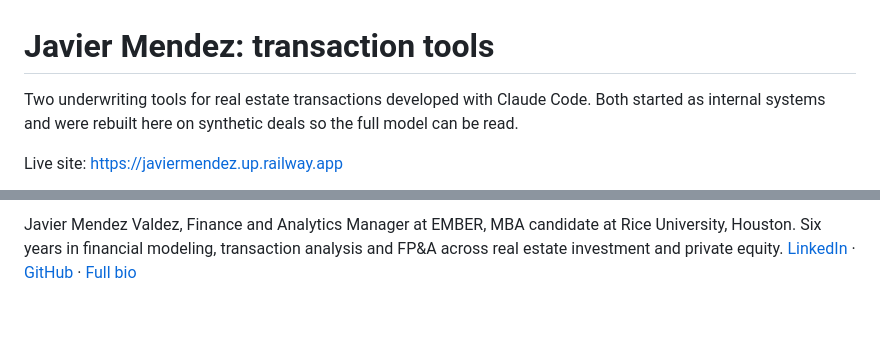
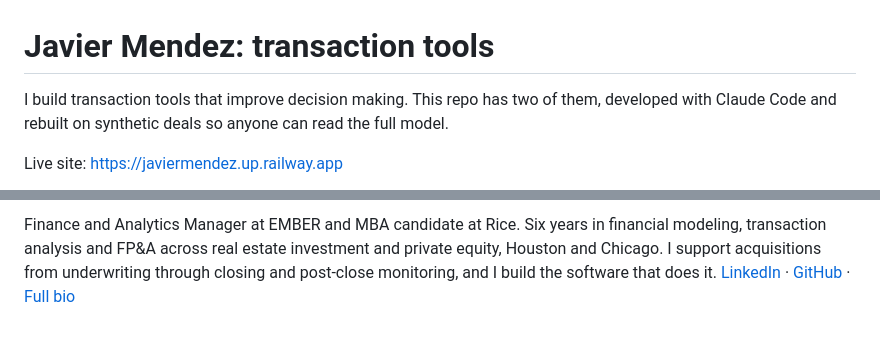
Before and after one commit to JavierEMendez/PersonalShowcase, a Markdown page: README.md, 2 parts joined by grey strips. Drawn GitHub-style.

```diff
--- a/README.md
+++ b/README.md
@@ -1,6 +1,6 @@
 # Javier Mendez: transaction tools
 
-Two underwriting tools for real estate transactions developed with Claude Code. Both started as internal systems and were rebuilt here on synthetic deals so the full model can be read.
+I build transaction tools that improve decision making. This repo has two of them, developed with Claude Code and rebuilt on synthetic deals so anyone can read the full model.
 
 Live site: https://javiermendez.up.railway.app
 
@@ -67,2 +66,2 @@ The language model paths (reading the offering memorandum, drafting the memo) ru
 
-Javier Mendez Valdez, Finance and Analytics Manager at EMBER, MBA candidate at Rice University, Houston. Six years in financial modeling, transaction analysis and FP&A across real estate investment and private equity. [LinkedIn](https://linkedin.com/in/javieremendez) · [GitHub](https://github.com/JavierEMendez) · [Full bio](https://javiermendez.up.railway.app/about)
+Finance and Analytics Manager at EMBER and MBA candidate at Rice. Six years in financial modeling, transaction analysis and FP&A across real estate investment and private equity, Houston and Chicago. I support acquisitions from underwriting through closing and post-close monitoring, and I build the software that does it. [LinkedIn](https://linkedin.com/in/javieremendez) · [GitHub](https://github.com/JavierEMendez) · [Full bio](https://javiermendez.up.railway.app/about)
```
Also changed, not shown: other parts of README.md (+27 -28 lines).
